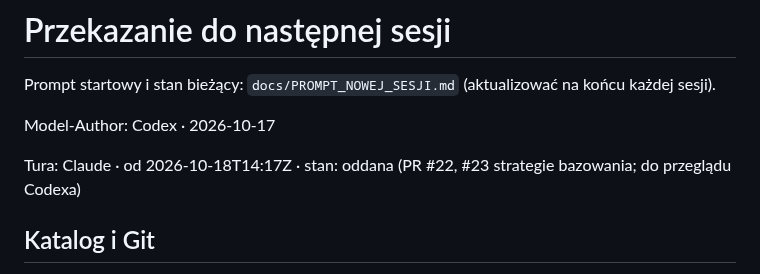
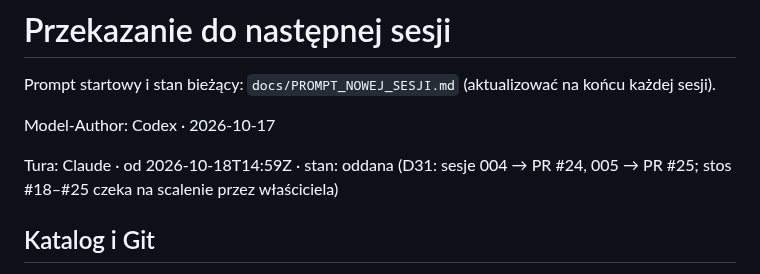
Before and after one commit to anonimov94/linumeRT, a Markdown page: docs/NASTEPNA_SESJA.md, the part around the change. Drawn GitHub-style.

Commit message:
Tura: oddana po sesjach 004 i 005
Model-Author: Claude

Co-Authored-By: Claude Opus 5.5 <noreply@anthropic.com>

```diff
--- a/docs/NASTEPNA_SESJA.md
+++ b/docs/NASTEPNA_SESJA.md
@@ -4,7 +4,7 @@ Prompt startowy i stan bieżący: `docs/PROMPT_NOWEJ_SESJI.md` (aktualizować na
 
 Model-Author: Codex · 2026-10-17
 
-Tura: Claude · od 2026-10-18T14:17Z · stan: oddana (PR #22, #23 strategie bazowania; do przeglądu Codexa)
+Tura: Claude · od 2026-10-18T14:59Z · stan: oddana (D31: sesje 004 → PR #24, 005 → PR #25; stos #18–#25 czeka na scalenie przez właściciela)
 
 ## Katalog i Git
 
```
